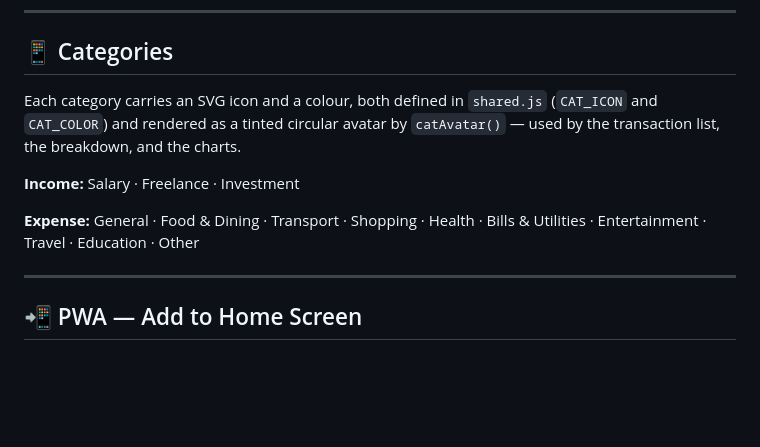
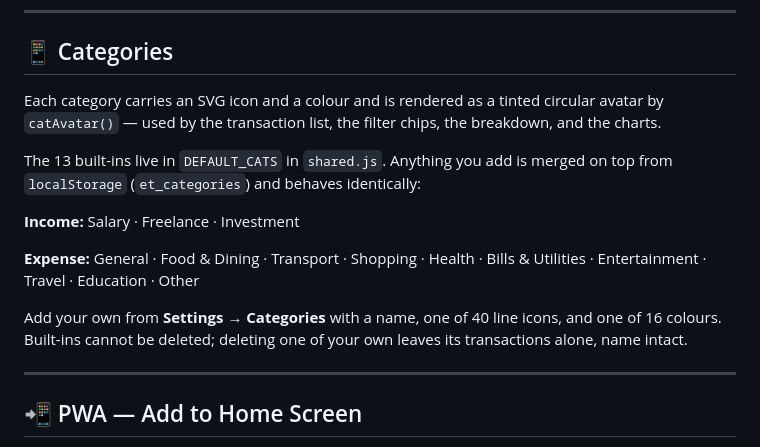
Before and after one commit to Hamza928505/ExpenseTracker, a Markdown page: README.md, the part around the change. Rendered like a GitHub page; blank space fills up the shorter version.

```diff
--- a/README.md
+++ b/README.md
@@ -133,13 +133,20 @@ All media queries use **`min-width`** (mobile-first). Bootstrap 5 breakpoints ar
 
 ## 📱 Categories
 
-Each category carries an SVG icon and a colour, both defined in `shared.js`
-(`CAT_ICON` and `CAT_COLOR`) and rendered as a tinted circular avatar by
-`catAvatar()` — used by the transaction list, the breakdown, and the charts.
+Each category carries an SVG icon and a colour and is rendered as a tinted
+circular avatar by `catAvatar()` — used by the transaction list, the filter
+chips, the breakdown, and the charts.
+
+The 13 built-ins live in `DEFAULT_CATS` in `shared.js`. Anything you add is
+merged on top from `localStorage` (`et_categories`) and behaves identically:
 
 **Income:** Salary · Freelance · Investment
 
 **Expense:** General · Food & Dining · Transport · Shopping · Health · Bills & Utilities · Entertainment · Travel · Education · Other
+
+Add your own from **Settings → Categories** with a name, one of 40 line icons,
+and one of 16 colours. Built-ins cannot be deleted; deleting one of your own
+leaves its transactions alone, name intact.
 
 ---
 
```
